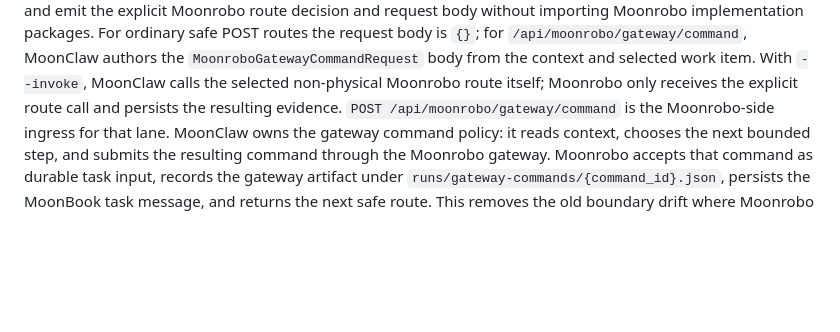
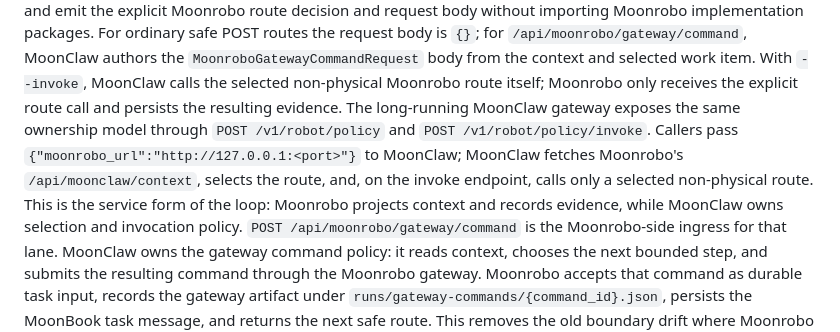
Before and after one commit to vectie/moonrobo, a Markdown page: docs/AGENT_INTEGRATION.md, the part around the change. Drawn GitHub-style; blank space fills up the shorter version.

Commit message:
docs: clarify moonclaw robot policy gateway

```diff
--- a/docs/AGENT_INTEGRATION.md
+++ b/docs/AGENT_INTEGRATION.md
@@ -209,6 +209,13 @@ body is `{}`; for `/api/moonrobo/gateway/command`, MoonClaw authors the
 With `--invoke`, MoonClaw calls the selected non-physical Moonrobo route itself;
 Moonrobo only receives the explicit route call and persists the resulting
 evidence.
+The long-running MoonClaw gateway exposes the same ownership model through
+`POST /v1/robot/policy` and `POST /v1/robot/policy/invoke`. Callers pass
+`{"moonrobo_url":"http://127.0.0.1:<port>"}` to MoonClaw; MoonClaw fetches
+Moonrobo's `/api/moonclaw/context`, selects the route, and, on the invoke
+endpoint, calls only a selected non-physical route. This is the service form of
+the loop: Moonrobo projects context and records evidence, while MoonClaw owns
+selection and invocation policy.
 `POST /api/moonrobo/gateway/command` is the Moonrobo-side ingress for that
 lane. MoonClaw owns the gateway command policy: it reads context, chooses the
 next bounded step, and submits the resulting command through the Moonrobo
```
Also changed, not shown: docs/RUNTIME.md (+6 -0 lines).
